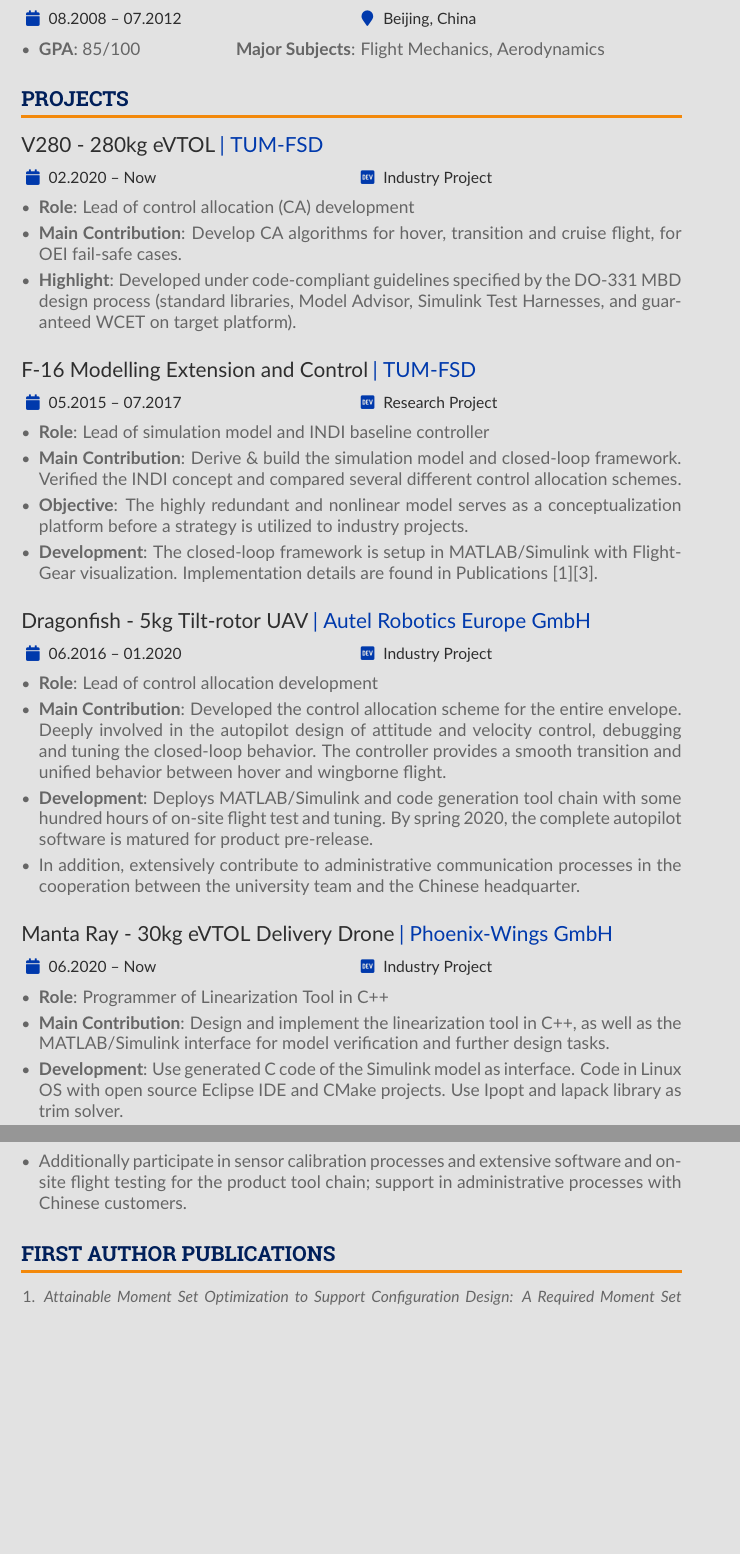
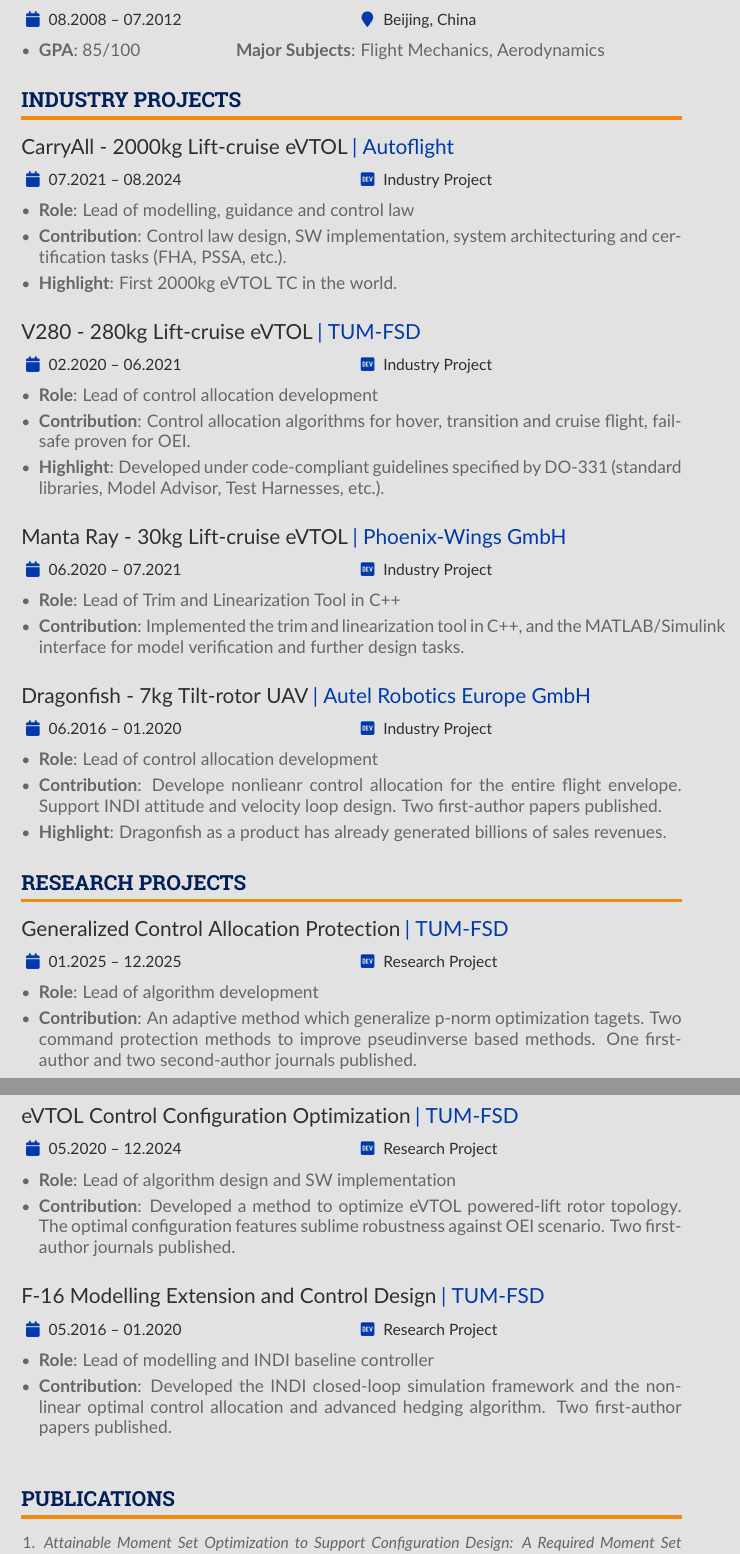
Before and after one commit to Rxx1993/resume, a LaTeX CV (main.tex): two parts of pages 2 and 3 of 3, joined at a grey line, cut so that both start at the same text, the shorter picture padded with empty space. Compiled offline with pdfLaTeX.

Commit message:
add all relevent experience.
todo: add publications as bib.

```diff
--- a/main.tex
+++ b/main.tex
@@ -353,16 +357,31 @@
           \medskip\normalsize%\faMapMarker
         }
 
-        \cvsection{Projects}
-            \cvevent{V280 - 280kg eVTOL}{| TUM-FSD}{02.2020 -- Now}{Industry Project}
+        \cvsection{Industry Projects}
+            \cvevent{CarryAll - 2000kg Lift-cruise eVTOL}{| Autoflight}{07.2021 -- 08.2024}{Industry Project}
             \begin{itemize} \justifying
-                \item \textbf{Role}: Lead of control allocation (CA) development
+                \item \textbf{Role}: Lead of modelling, guidance and control law
                 % \item Major Requirements:
                 % % \vspace{1mm}
                 % \begin{itemize}
                 % \setlength\itemsep{0.1ex}
-                \item \textbf{Main Contribution}: Develop CA algorithms for hover, transition and cruise flight, for OEI fail-safe cases.
-                \item \textbf{Highlight}: Developed under code-compliant guidelines specified by the DO-331 MBD design process (standard libraries, Model Advisor, Simulink Test Harnesses, and guaranteed WCET on target platform).
+                \item \textbf{Contribution}: Control law design, SW implementation, system architecturing and certification tasks (FHA, PSSA, etc.).
+                \item \textbf{Highlight}: First 2000kg eVTOL TC in the world.
+                % \item \textbf{Status}: The implementation is finished over the whole flight envelope and being verified in the hardware-in-the-loop environment.
+                % \item Additionally build an AMS opitmization framework to support system controllability analysis.
+                % \end{itemize}
+            \end{itemize}
+            \bigskip
+
+            \cvevent{V280 - 280kg Lift-cruise eVTOL}{| TUM-FSD}{02.2020 -- 06.2021}{Industry Project}
+            \begin{itemize} \justifying
+                \item \textbf{Role}: Lead of control allocation development
+                % \item Major Requirements:
+                % % \vspace{1mm}
+                % \begin{itemize}
+                % \setlength\itemsep{0.1ex}
+                \item \textbf{Contribution}: Control allocation algorithms for hover, transition and cruise flight, fail-safe proven for OEI.
+                \item \textbf{Highlight}: Developed under code-compliant guidelines specified by DO-331 (standard libraries, Model Advisor, Test Harnesses, etc.).
                 % \item \textbf{Status}: The implementation is finished over the whole flight envelope and being verified in the hardware-in-the-loop environment.
                 % \item Additionally build an AMS opitmization framework to support system controllability analysis.
                 % \end{itemize}
@@ -370,37 +389,59 @@
             \bigskip
             % \divider
 
-            \cvevent{F-16 Modelling Extension and Control}{| TUM-FSD}{05.2015 -- 07.2017}{Research Project}
+            \cvevent{Manta Ray - 30kg Lift-cruise eVTOL}{| Phoenix-Wings GmbH}{06.2020 -- 07.2021}{Industry Project}
             \begin{itemize} \justifying
-                \item \textbf{Role}: Lead of simulation model and INDI baseline controller
-                \item \textbf{Main Contribution}: Derive \& build the simulation model and closed-loop framework. Verified the INDI concept and compared several different control allocation schemes.
-                \item \textbf{Objective}: The highly redundant and nonlinear model serves as a conceptualization platform before a strategy is utilized to industry projects.
-                \item \textbf{Development}: The closed-loop framework is setup in  MATLAB/Simulink with FlightGear visualization. Implementation details are found in Publications [1][3].
+                \item \textbf{Role}: Lead of Trim and Linearization Tool in C++
+                \item \textbf{Contribution}: Implemented the trim and linearization tool in C++, and the MATLAB/Simulink interface for model verification and further design tasks.
+                % \item \textbf{Development}: Use generated C code of the Simulink model as interface. Code in Linux OS with open source Eclipse IDE and CMake projects. Use Ipopt and lapack library as trim solver.
+                % \item Additionally participate in sensor calibration processes and extensive software and on-site flight testing for the product tool chain; support in administrative processes with Chinese customers.
+            \end{itemize}
+            \bigskip
+
+            \cvevent{Dragonfish - 7kg Tilt-rotor UAV}{| Autel Robotics Europe GmbH}{06.2016 -- 01.2020}{Industry Project}
+            \begin{itemize} \justifying
+                \item \textbf{Role}: Lead of control allocation development
+                \item \textbf{Contribution}: Develope nonlieanr control allocation for the entire flight envelope. Support INDI attitude and velocity loop design. Two first-author papers published.
+                \item \textbf{Highlight}: Dragonfish as a product has already generated billions of sales revenues.
+                % \item \textbf{Development}: Deploys MATLAB/Simulink and code generation tool chain with some hundred hours of on-site flight test and tuning. By spring 2020, the complete autopilot software is matured for product pre-release.
+                % \item In addition, extensively contribute to administrative communication processes in the cooperation between the university team and the Chinese headquarter.
+            \end{itemize}
+
+            % \divider
+        % ----- PROJECTS -----
+
+        \cvsection{Research Projects}
+            \cvevent{Generalized Control Allocation Protection}{| TUM-FSD}{01.2025 -- 12.2025}{Research Project}
+            \begin{itemize} \justifying
+                \item \textbf{Role}: Lead of algorithm development
+                \item \textbf{Contribution}: An adaptive method which generalize p-norm optimization tagets. Two command protection methods to improve pseudinverse based methods. One first-author and two second-author journals published.
+                % \item \textbf{Objective}: The highly redundant and nonlinear model serves as a conceptualization platform before a strategy is utilized to industry projects.
+                % \item \textbf{Development}: The closed-loop framework is setup in  MATLAB/Simulink with FlightGear visualization. Implementation details are found in Publications [1][3].
+            \end{itemize}
+            \bigskip
+
+            \cvevent{eVTOL Control Configuration Optimization}{| TUM-FSD}{05.2020 -- 12.2024}{Research Project}
+            \begin{itemize} \justifying
+                \item \textbf{Role}: Lead of algorithm design and SW implementation
+                \item \textbf{Contribution}: Developed a method to optimize eVTOL powered-lift rotor topology. The optimal configuration features sublime robustness against OEI scenario. Two first-author journals published.
+                % \item \textbf{Objective}: The highly redundant and nonlinear model serves as a conceptualization platform before a strategy is utilized to industry projects.
+                % \item \textbf{Development}: The closed-loop framework is setup in  MATLAB/Simulink with FlightGear visualization. Implementation details are found in Publications [1][3].
             \end{itemize}
             \bigskip
             % \divider
 
-            \cvevent{Dragonfish - 5kg Tilt-rotor UAV}{| Autel Robotics Europe GmbH}{06.2016 -- 01.2020}{Industry Project}
+            \cvevent{F-16 Modelling Extension and Control Design}{| TUM-FSD}{05.2016 -- 01.2020}{Research Project}
             \begin{itemize} \justifying
-                \item \textbf{Role}: Lead of control allocation development
-                \item \textbf{Main Contribution}: Developed the control allocation scheme for the entire envelope. Deeply involved in the autopilot design of attitude and velocity control, debugging and tuning the closed-loop behavior. The controller provides a smooth transition and unified behavior between hover and wingborne flight.
-                \item \textbf{Development}: Deploys MATLAB/Simulink and code generation tool chain with some hundred hours of on-site flight test and tuning. By spring 2020, the complete autopilot software is matured for product pre-release.
-                \item In addition, extensively contribute to administrative communication processes in the cooperation between the university team and the Chinese headquarter.
+                \item \textbf{Role}: Lead of modelling and INDI baseline controller
+                \item \textbf{Contribution}: Developed the INDI closed-loop simulation framework and the nonlinear optimal control allocation and advanced hedging algorithm. Two first-author papers published.
+                % \item \textbf{Objective}: The highly redundant and nonlinear model serves as a conceptualization platform before a strategy is utilized to industry projects.
+                % \item \textbf{Development}: The closed-loop framework is setup in  MATLAB/Simulink with FlightGear visualization. Implementation details are found in Publications [1][3].
             \end{itemize}
             \bigskip
             % \divider
 
-            \cvevent{Manta Ray - 30kg eVTOL Delivery Drone}{| Phoenix-Wings GmbH}{06.2020 -- Now}{Industry Project}
-            \begin{itemize} \justifying
-                \item \textbf{Role}: Programmer of Linearization Tool in C++
-                \item \textbf{Main Contribution}: Design and implement the linearization tool in C++, as well as the MATLAB/Simulink interface for model verification and further design tasks.
-                \item \textbf{Development}: Use generated C code of the Simulink model as interface. Code in Linux OS with open source Eclipse IDE and CMake projects. Use Ipopt and lapack library as trim solver.
-                \item Additionally participate in sensor calibration processes and extensive software and on-site flight testing for the product tool chain; support in administrative processes with Chinese customers.
-            \end{itemize}
         % ----- PROJECTS -----
-
-        % ----- PROJECTS -----
-        \cvsection{First Author Publications}
+        \cvsection{Publications}
         \begin{enumerate} \justifying \small
             \item \emph{Attainable Moment Set Optimization to Support Configuration Design: A Required Moment Set Based Approach}
             \item \emph{Saturation Protection with Pseudo Control Hedging: A Control Allocation Perspective}
```
Also changed, not shown: main.pdf, main.tex (38 more changed lines).
